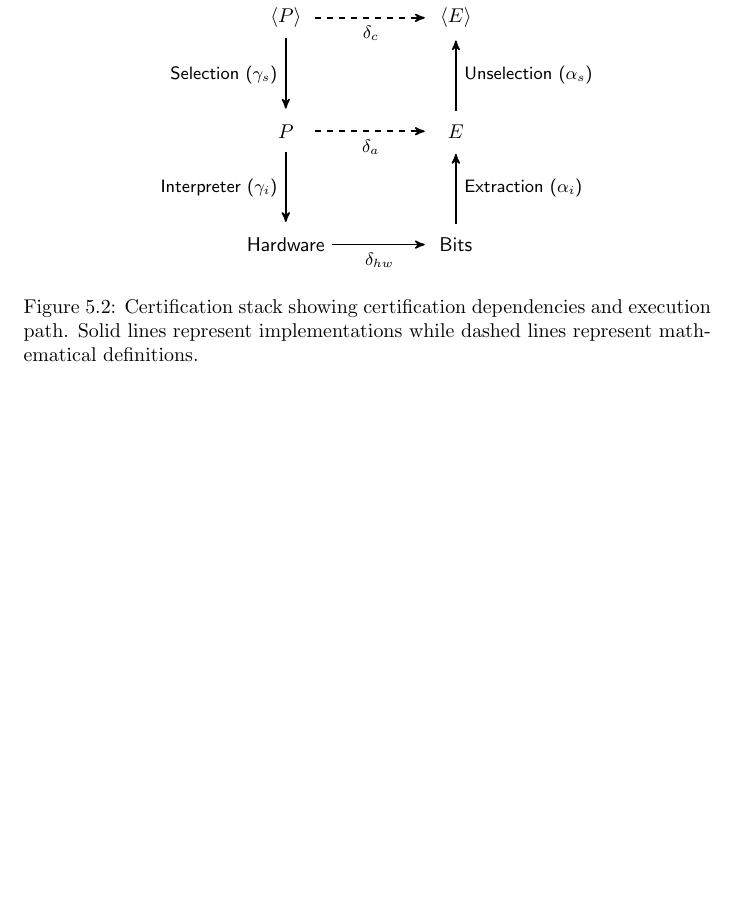
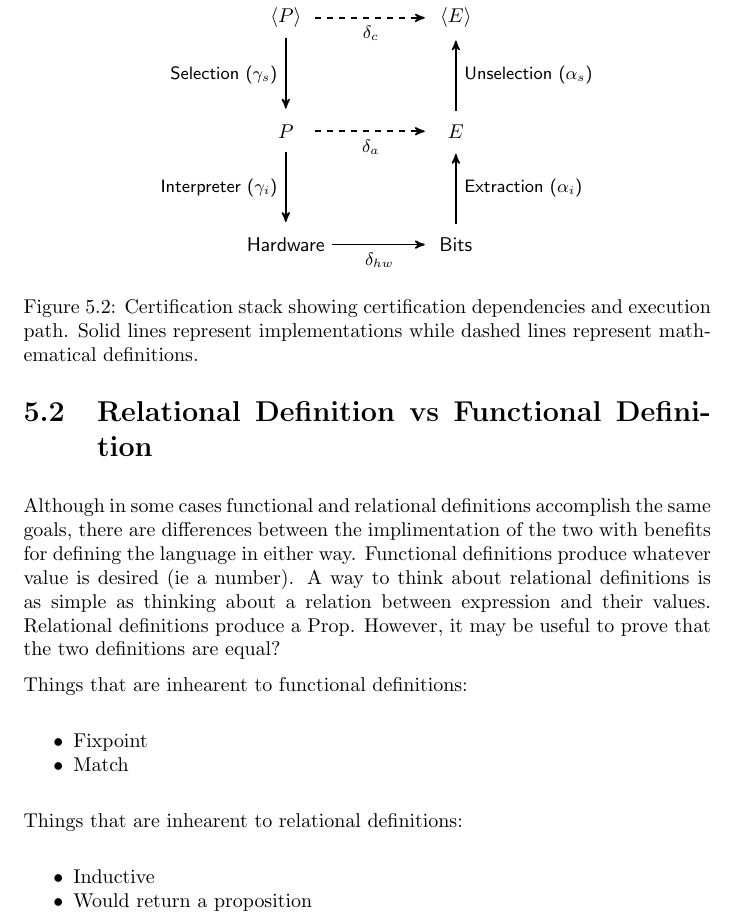
Before and after one commit to arfritzz/negotiation, a LaTeX document (doc/NegotiationPaper/Negotiation.tex): part of page 21 of 27, cut so that both start at the same text, the shorter picture padded with empty space. Compiled offline with pdfLaTeX.

Commit message:
updating

```diff
--- a/doc/NegotiationPaper/Negotiation.tex
+++ b/doc/NegotiationPaper/Negotiation.tex
@@ -745,6 +745,33 @@ involves the hardware implementations.
   \label{fig:certification-fig}
 \end{figure}
 
+\section{Relational Definition vs Functional Definition}
+
+Although in some cases functional and relational definitions accomplish
+the same goals, there are differences between the implimentation of the
+two with benefits for defining the language in either way.
+Functional definitions produce whatever value is desired (ie a number).
+A way to think about relational definitions is as simple as thinking about
+a relation between expression and their values. Relational definitions produce
+a Prop. However, it may be useful to prove that the two definitions are
+equal?
+
+Things that are inhearent to functional definitions:
+
+\begin{itemize}
+  \squash
+\item Fixpoint
+\item Match
+\end{itemize}
+
+Things that are inhearent to relational definitions:
+
+\begin{itemize}
+  \squash
+\item Inductive
+\item Would return a proposition
+\end{itemize}
+
 \section{Request}
 
 The request, as previously mentioned, can contain one item, a sum of
```
